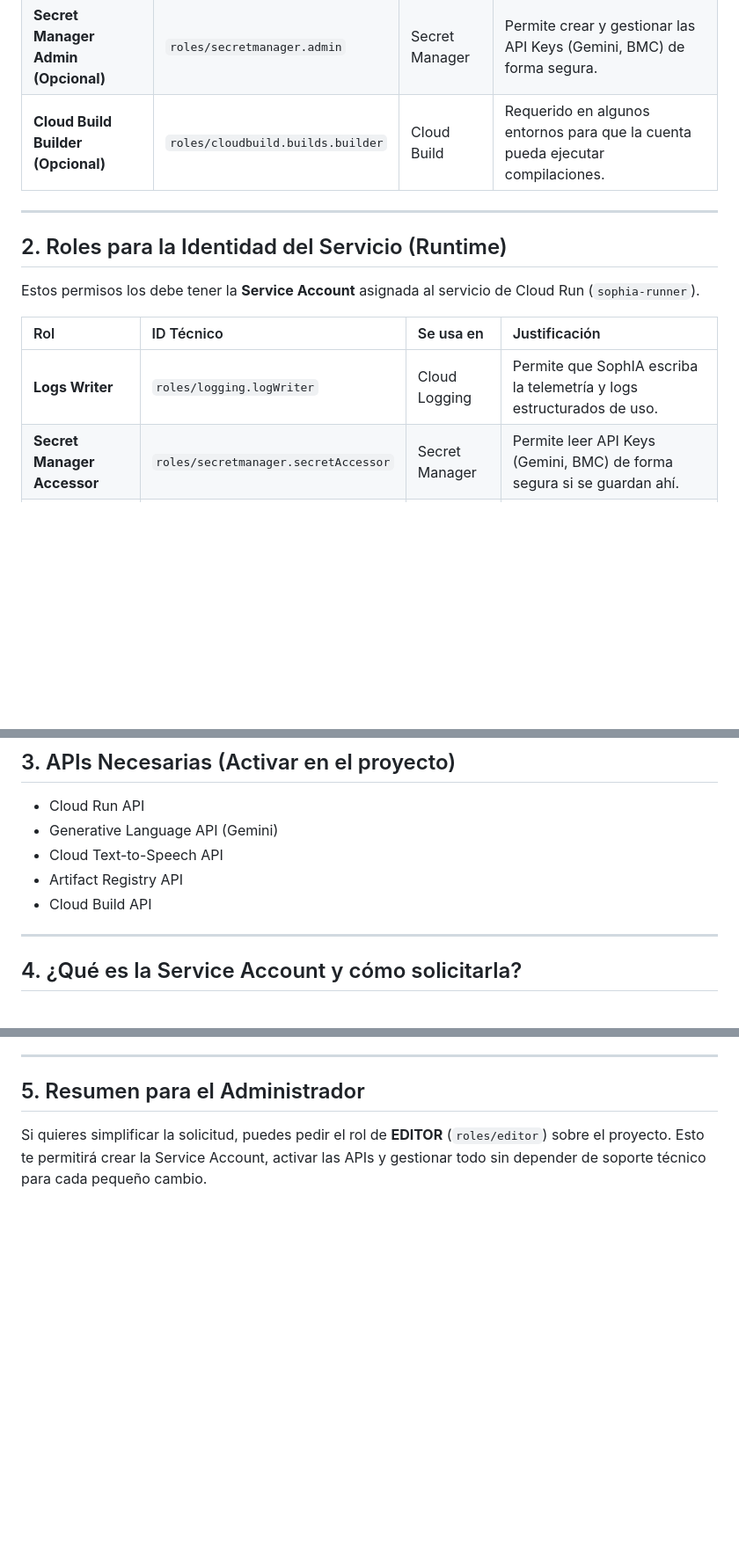
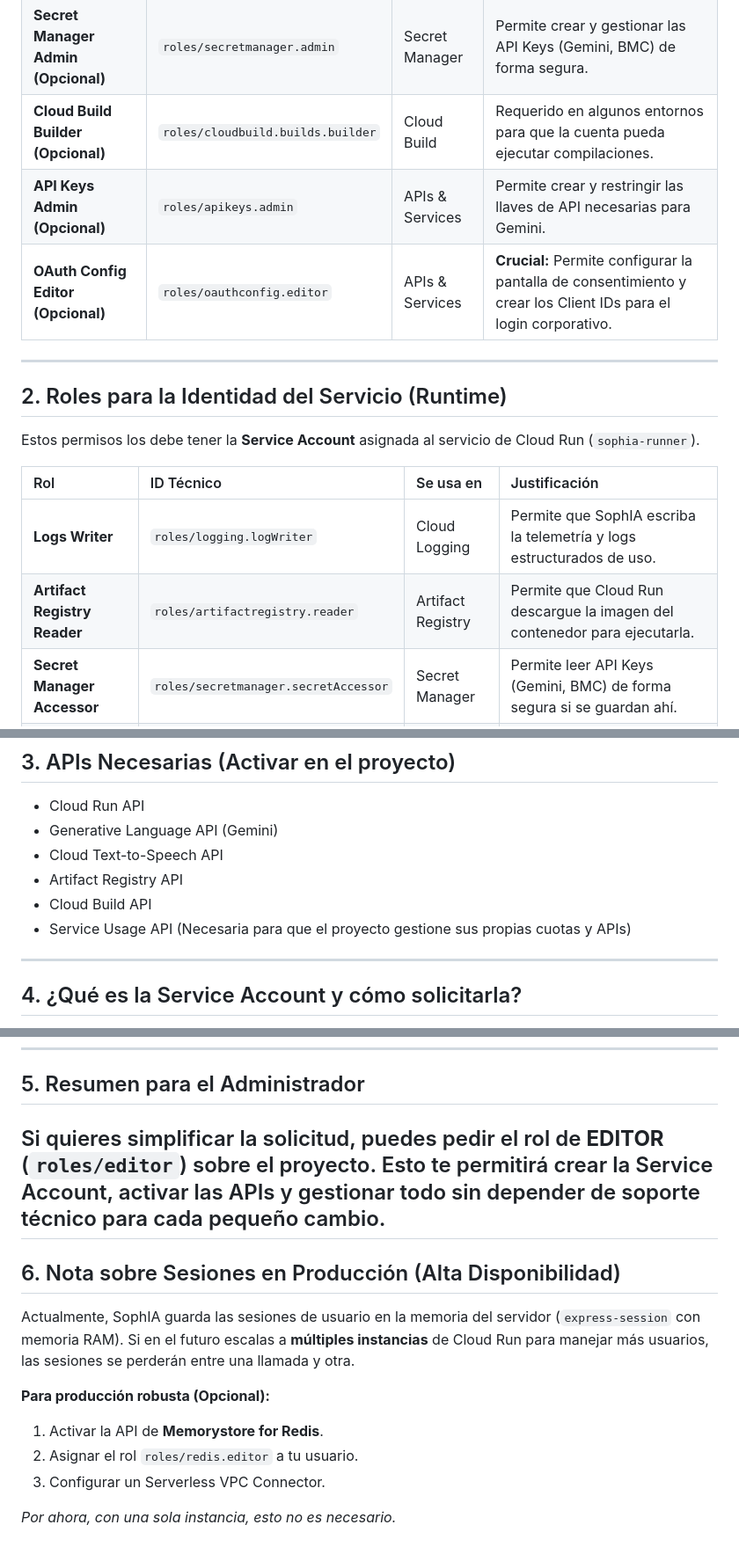
Before and after one commit to mamartiner07/SophIA, a Markdown page: roles.md, 3 parts joined by grey strips. Shown at 88% size. Rendered like a GitHub page; blank space fills up the shorter version.

```diff
--- a/roles.md
+++ b/roles.md
@@ -14,6 +14,8 @@ Estos permisos permiten construir, subir y desplegar el código en el proyecto.
 | **Logs Viewer** | `roles/logging.viewer` | Cloud Logging | Permite ver los logs de error y la telemetría para depuración y reportes. |
 | **Secret Manager Admin (Opcional)** | `roles/secretmanager.admin` | Secret Manager | Permite crear y gestionar las API Keys (Gemini, BMC) de forma segura. |
 | **Cloud Build Builder (Opcional)** | `roles/cloudbuild.builds.builder` | Cloud Build | Requerido en algunos entornos para que la cuenta pueda ejecutar compilaciones. |
+| **API Keys Admin (Opcional)** | `roles/apikeys.admin` | APIs & Services | Permite crear y restringir las llaves de API necesarias para Gemini. |
+| **OAuth Config Editor (Opcional)** | `roles/oauthconfig.editor` | APIs & Services | **Crucial:** Permite configurar la pantalla de consentimiento y crear los Client IDs para el login corporativo. |
 
 ---
 
@@ -23,6 +25,7 @@ Estos permisos los debe tener la **Service Account** asignada al servicio de Clo
 | Rol | ID Técnico | Se usa en | Justificación |
 | :--- | :--- | :--- | :--- |
 | **Logs Writer** | `roles/logging.logWriter` | Cloud Logging | Permite que SophIA escriba la telemetría y logs estructurados de uso. |
+| **Artifact Registry Reader** | `roles/artifactregistry.reader` | Artifact Registry | Permite que Cloud Run descargue la imagen del contenedor para ejecutarla. |
 | **Secret Manager Accessor** | `roles/secretmanager.secretAccessor` | Secret Manager | Permite leer API Keys (Gemini, BMC) de forma segura si se guardan ahí. |
 | **Speech User** | `roles/speech.client` | Text-to-Speech | Permite que el backend haga llamadas a la API de voz de Google. |
 
@@ -34,6 +37,7 @@ Estos permisos los debe tener la **Service Account** asignada al servicio de Clo
 - Cloud Text-to-Speech API
 - Artifact Registry API
 - Cloud Build API
+- Service Usage API (Necesaria para que el proyecto gestione sus propias cuotas y APIs)
 
 ---
 
@@ -53,3 +57,14 @@ Depende de los permisos que te den:
 
 ## 5. Resumen para el Administrador
 Si quieres simplificar la solicitud, puedes pedir el rol de **EDITOR** (`roles/editor`) sobre el proyecto. Esto te permitirá crear la Service Account, activar las APIs y gestionar todo sin depender de soporte técnico para cada pequeño cambio.
+---
+
+## 6. Nota sobre Sesiones en Producción (Alta Disponibilidad)
+Actualmente, SophIA guarda las sesiones de usuario en la memoria del servidor (`express-session` con memoria RAM). Si en el futuro escalas a **múltiples instancias** de Cloud Run para manejar más usuarios, las sesiones se perderán entre una llamada y otra.
+
+**Para producción robusta (Opcional):**
+1.  Activar la API de **Memorystore for Redis**.
+2.  Asignar el rol `roles/redis.editor` a tu usuario.
+3.  Configurar un Serverless VPC Connector.
+
+*Por ahora, con una sola instancia, esto no es necesario.*
```
